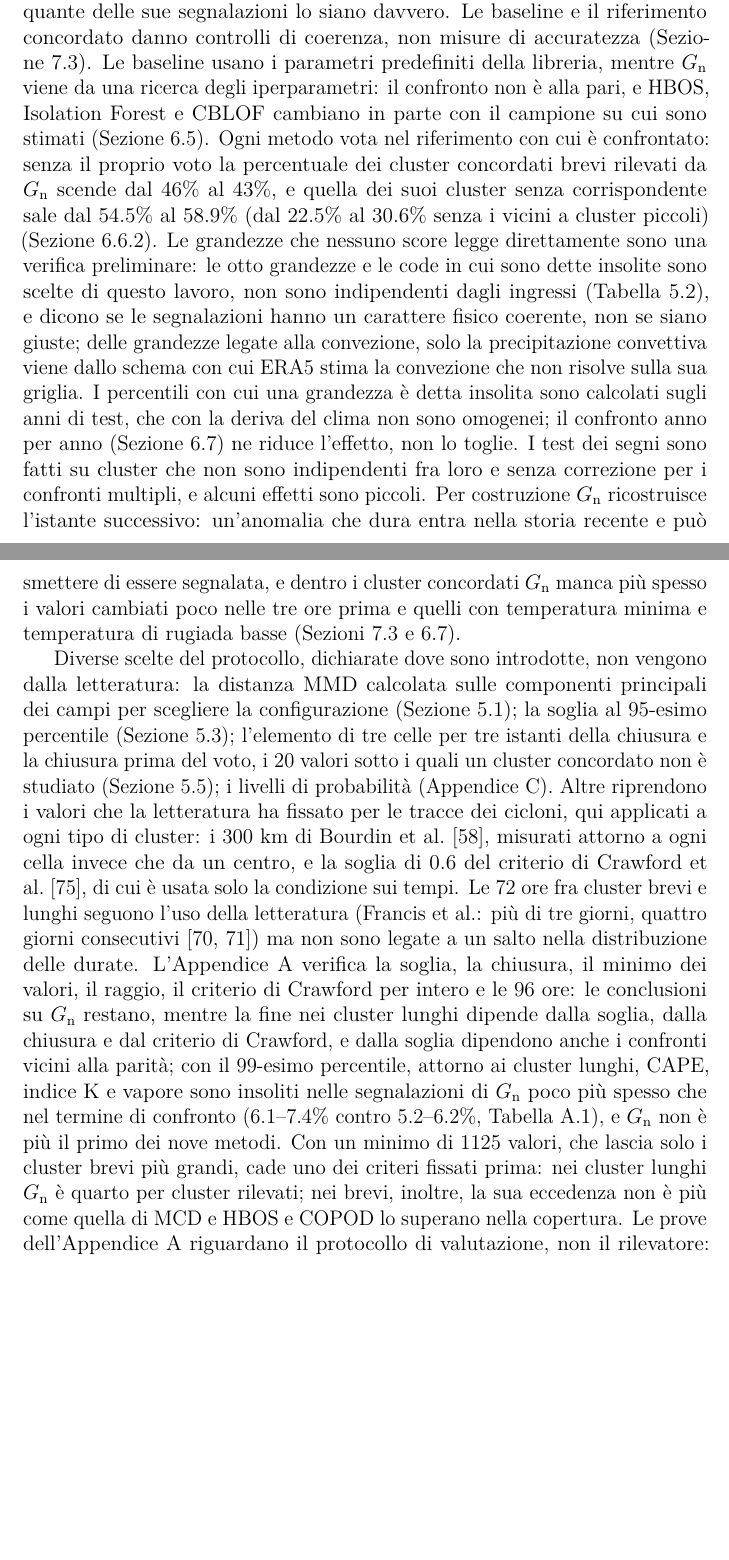
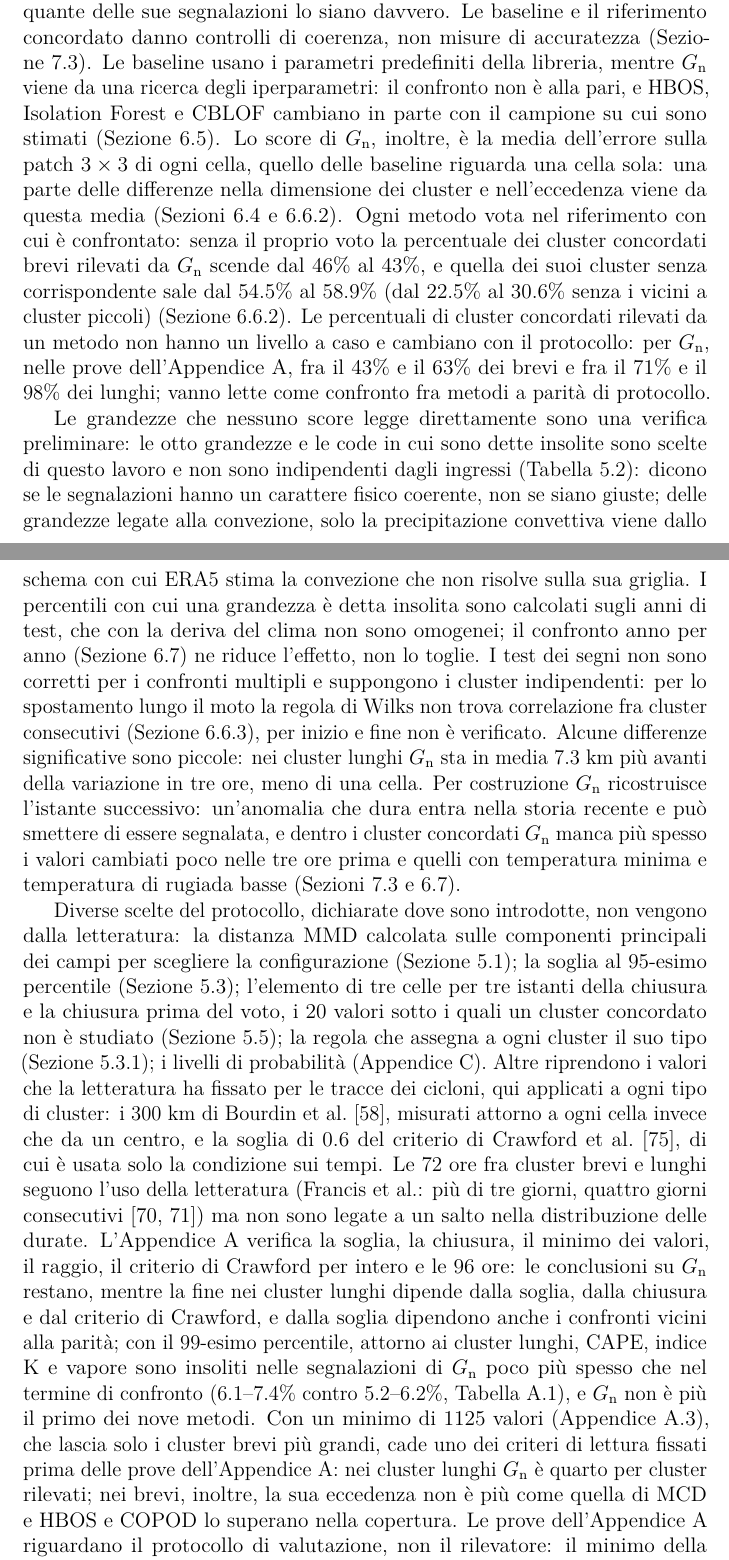
Before and after one commit to AlbertoPedalino/tesi_latex, a LaTeX document (tesi.tex, which reads chapters/conclusioni.tex): two parts of pages 113 and 114 of 138, joined at a grey line, cut so that both start at the same text, the shorter picture padded with empty space. Compiled offline with pdfLaTeX.

Commit message:
docs(tesi): limits of comparisons, tests and protocol in 7.5
The sign tests are said to assume independent clusters (checked only for the
along-motion displacement) and some significant differences to be small;
the score of G_n is averaged over the 3x3 patch while the baselines read one
cell; the detected-cluster percentages have no chance level and depend on
the protocol (ranges from Appendix A); the type rule joins the list of
choices of this work. The first-example cells on the northern edge and the
criteria of Appendix A are stated exactly. The unsourced 2003 summer and a
reassurance sentence are removed. The first paragraph is split in two.

Co-Authored-By: Claude Opus 5.5 <noreply@anthropic.com>

```diff
--- a/chapters/conclusioni.tex
+++ b/chapters/conclusioni.tex
@@ -47,9 +47,11 @@ Per la previsione fotovoltaica da cui il lavoro è partito, le segnalazioni potr
 
 I risultati vanno letti con alcuni limiti, che riguardano la valutazione, le scelte del protocollo, l'addestramento e i dati.
 
-ERA5 non ha etichette di anomalia, e l'accuratezza del rilevamento non è misurata: i risultati non dicono quante anomalie meteorologiche $G_{\mathrm{n}}$ trovi né quante delle sue segnalazioni lo siano davvero. Le baseline e il riferimento concordato danno controlli di coerenza, non misure di accuratezza (Sezione~\ref{sec:conc-discussione}). Le baseline usano i parametri predefiniti della libreria, mentre $G_{\mathrm{n}}$ viene da una ricerca degli iperparametri: il confronto non è alla pari, e HBOS, Isolation Forest e CBLOF cambiano in parte con il campione su cui sono stimati (Sezione~\ref{sec:ris-confronti}). Ogni metodo vota nel riferimento con cui è confrontato: senza il proprio voto la percentuale dei cluster concordati brevi rilevati da $G_{\mathrm{n}}$ scende dal 46\% al 43\%, e quella dei suoi cluster senza corrispondente sale dal 54.5\% al 58.9\% (dal 22.5\% al 30.6\% senza i vicini a cluster piccoli) (Sezione~\ref{sec:ris-concordate-sovrapposizione}). Le grandezze che nessuno score legge direttamente sono una verifica preliminare: le otto grandezze e le code in cui sono dette insolite sono scelte di questo lavoro, non sono indipendenti dagli ingressi (Tabella~\ref{tab:exp-giudici}), e dicono se le segnalazioni hanno un carattere fisico coerente, non se siano giuste; delle grandezze legate alla convezione, solo la precipitazione convettiva viene dallo schema con cui ERA5 stima la convezione che non risolve sulla sua griglia. I percentili con cui una grandezza è detta insolita sono calcolati sugli anni di test, che con la deriva del clima non sono omogenei; il confronto anno per anno (Sezione~\ref{sec:ris-giudici}) ne riduce l'effetto, non lo toglie. I test dei segni sono fatti su cluster che non sono indipendenti fra loro e senza correzione per i confronti multipli, e alcuni effetti sono piccoli. Per costruzione $G_{\mathrm{n}}$ ricostruisce l'istante successivo: un'anomalia che dura entra nella storia recente e può smettere di essere segnalata, e dentro i cluster concordati $G_{\mathrm{n}}$ manca più spesso i valori cambiati poco nelle tre ore prima e quelli con temperatura minima e temperatura di rugiada basse (Sezioni~\ref{sec:conc-discussione} e~\ref{sec:ris-giudici}).
+ERA5 non ha etichette di anomalia, e l'accuratezza del rilevamento non è misurata: i risultati non dicono quante anomalie meteorologiche $G_{\mathrm{n}}$ trovi né quante delle sue segnalazioni lo siano davvero. Le baseline e il riferimento concordato danno controlli di coerenza, non misure di accuratezza (Sezione~\ref{sec:conc-discussione}). Le baseline usano i parametri predefiniti della libreria, mentre $G_{\mathrm{n}}$ viene da una ricerca degli iperparametri: il confronto non è alla pari, e HBOS, Isolation Forest e CBLOF cambiano in parte con il campione su cui sono stimati (Sezione~\ref{sec:ris-confronti}). Lo score di $G_{\mathrm{n}}$, inoltre, è la media dell'errore sulla patch $3\times3$ di ogni cella, quello delle baseline riguarda una cella sola: una parte delle differenze nella dimensione dei cluster e nell'eccedenza viene da questa media (Sezioni~\ref{sec:ris-eventi} e~\ref{sec:ris-concordate-sovrapposizione}). Ogni metodo vota nel riferimento con cui è confrontato: senza il proprio voto la percentuale dei cluster concordati brevi rilevati da $G_{\mathrm{n}}$ scende dal 46\% al 43\%, e quella dei suoi cluster senza corrispondente sale dal 54.5\% al 58.9\% (dal 22.5\% al 30.6\% senza i vicini a cluster piccoli) (Sezione~\ref{sec:ris-concordate-sovrapposizione}). Le percentuali di cluster concordati rilevati da un metodo non hanno un livello a caso e cambiano con il protocollo: per $G_{\mathrm{n}}$, nelle prove dell'Appendice~\ref{app:soglia}, fra il 43\% e il 63\% dei brevi e fra il 71\% e il 98\% dei lunghi; vanno lette come confronto fra metodi a parità di protocollo.
 
-Diverse scelte del protocollo, dichiarate dove sono introdotte, non vengono dalla letteratura: la distanza MMD calcolata sulle componenti principali dei campi per scegliere la configurazione (Sezione~\ref{sec:distanza-mmd}); la soglia al 95-esimo percentile (Sezione~\ref{sec:exp-protocollo}); l'elemento di tre celle per tre istanti della chiusura e la chiusura prima del voto, i 20 valori sotto i quali un cluster concordato non è studiato (Sezione~\ref{sec:exp-concordate}); i livelli di probabilità (Appendice~\ref{app:dropout}). Altre riprendono i valori che la letteratura ha fissato per le tracce dei cicloni, qui applicati a ogni tipo di cluster: i 300~km di Bourdin et al.~\cite{bourdin2022tc}, misurati attorno a ogni cella invece che da un centro, e la soglia di 0.6 del criterio di Crawford et al.~\cite{crawford2021cyclones}, di cui è usata solo la condizione sui tempi. Le 72 ore fra cluster brevi e lunghi seguono l'uso della letteratura (Francis et al.: più di tre giorni, quattro giorni consecutivi~\cite{francis2018regimes,francis2020asia}) ma non sono legate a un salto nella distribuzione delle durate. L'Appendice~\ref{app:soglia} verifica la soglia, la chiusura, il minimo dei valori, il raggio, il criterio di Crawford per intero e le 96 ore: le conclusioni su $G_{\mathrm{n}}$ restano, mentre la fine nei cluster lunghi dipende dalla soglia, dalla chiusura e dal criterio di Crawford, e dalla soglia dipendono anche i confronti vicini alla parità; con il 99-esimo percentile, attorno ai cluster lunghi, CAPE, indice K e vapore sono insoliti nelle segnalazioni di $G_{\mathrm{n}}$ poco più spesso che nel termine di confronto (6.1--7.4\% contro 5.2--6.2\%, Tabella~\ref{tab:app-soglia-concordate}), e $G_{\mathrm{n}}$ non è più il primo dei nove metodi. Con un minimo di 1125 valori, che lascia solo i cluster brevi più grandi, cade uno dei criteri fissati prima: nei cluster lunghi $G_{\mathrm{n}}$ è quarto per cluster rilevati; nei brevi, inoltre, la sua eccedenza non è più come quella di MCD e HBOS e COPOD lo superano nella copertura. Le prove dell'Appendice~\ref{app:soglia} riguardano il protocollo di valutazione, non il rilevatore: il minimo della deviazione standard, la soglia del criterio dei valori esclusi, la probabilità di dropout, il numero di componenti principali, il criterio di arresto della ricerca e l'architettura sono fissati senza una verifica di sensibilità (Sezioni~\ref{sec:distanza-mmd} e~\ref{sec:exp-configurazioni}).
+Le grandezze che nessuno score legge direttamente sono una verifica preliminare: le otto grandezze e le code in cui sono dette insolite sono scelte di questo lavoro e non sono indipendenti dagli ingressi (Tabella~\ref{tab:exp-giudici}): dicono se le segnalazioni hanno un carattere fisico coerente, non se siano giuste; delle grandezze legate alla convezione, solo la precipitazione convettiva viene dallo schema con cui ERA5 stima la convezione che non risolve sulla sua griglia. I percentili con cui una grandezza è detta insolita sono calcolati sugli anni di test, che con la deriva del clima non sono omogenei; il confronto anno per anno (Sezione~\ref{sec:ris-giudici}) ne riduce l'effetto, non lo toglie. I test dei segni non sono corretti per i confronti multipli e suppongono i cluster indipendenti: per lo spostamento lungo il moto la regola di Wilks non trova correlazione fra cluster consecutivi (Sezione~\ref{sec:ris-concordate-inizio}), per inizio e fine non è verificato. Alcune differenze significative sono piccole: nei cluster lunghi $G_{\mathrm{n}}$ sta in media 7.3~km più avanti della variazione in tre ore, meno di una cella. Per costruzione $G_{\mathrm{n}}$ ricostruisce l'istante successivo: un'anomalia che dura entra nella storia recente e può smettere di essere segnalata, e dentro i cluster concordati $G_{\mathrm{n}}$ manca più spesso i valori cambiati poco nelle tre ore prima e quelli con temperatura minima e temperatura di rugiada basse (Sezioni~\ref{sec:conc-discussione} e~\ref{sec:ris-giudici}).
+
+Diverse scelte del protocollo, dichiarate dove sono introdotte, non vengono dalla letteratura: la distanza MMD calcolata sulle componenti principali dei campi per scegliere la configurazione (Sezione~\ref{sec:distanza-mmd}); la soglia al 95-esimo percentile (Sezione~\ref{sec:exp-protocollo}); l'elemento di tre celle per tre istanti della chiusura e la chiusura prima del voto, i 20 valori sotto i quali un cluster concordato non è studiato (Sezione~\ref{sec:exp-concordate}); la regola che assegna a ogni cluster il suo tipo (Sezione~\ref{sec:exp-misure}); i livelli di probabilità (Appendice~\ref{app:dropout}). Altre riprendono i valori che la letteratura ha fissato per le tracce dei cicloni, qui applicati a ogni tipo di cluster: i 300~km di Bourdin et al.~\cite{bourdin2022tc}, misurati attorno a ogni cella invece che da un centro, e la soglia di 0.6 del criterio di Crawford et al.~\cite{crawford2021cyclones}, di cui è usata solo la condizione sui tempi. Le 72 ore fra cluster brevi e lunghi seguono l'uso della letteratura (Francis et al.: più di tre giorni, quattro giorni consecutivi~\cite{francis2018regimes,francis2020asia}) ma non sono legate a un salto nella distribuzione delle durate. L'Appendice~\ref{app:soglia} verifica la soglia, la chiusura, il minimo dei valori, il raggio, il criterio di Crawford per intero e le 96 ore: le conclusioni su $G_{\mathrm{n}}$ restano, mentre la fine nei cluster lunghi dipende dalla soglia, dalla chiusura e dal criterio di Crawford, e dalla soglia dipendono anche i confronti vicini alla parità; con il 99-esimo percentile, attorno ai cluster lunghi, CAPE, indice K e vapore sono insoliti nelle segnalazioni di $G_{\mathrm{n}}$ poco più spesso che nel termine di confronto (6.1--7.4\% contro 5.2--6.2\%, Tabella~\ref{tab:app-soglia-concordate}), e $G_{\mathrm{n}}$ non è più il primo dei nove metodi. Con un minimo di 1125 valori (Appendice~\ref{app:sens-minimo}), che lascia solo i cluster brevi più grandi, cade uno dei criteri di lettura fissati prima delle prove dell'Appendice~\ref{app:soglia}: nei cluster lunghi $G_{\mathrm{n}}$ è quarto per cluster rilevati; nei brevi, inoltre, la sua eccedenza non è più come quella di MCD e HBOS e COPOD lo superano nella copertura. Le prove dell'Appendice~\ref{app:soglia} riguardano il protocollo di valutazione, non il rilevatore: il minimo della deviazione standard, la soglia del criterio dei valori esclusi, la probabilità di dropout, il numero di componenti principali, il criterio di arresto della ricerca e l'architettura sono fissati senza una verifica di sensibilità (Sezioni~\ref{sec:distanza-mmd} e~\ref{sec:exp-configurazioni}).
 
 La configurazione è la prova con la distanza MMD più bassa e sta in un gruppo di tre prove vicine nello spazio degli iperparametri, fra cui le due con la distanza più bassa: non è un risultato isolato, anche se parte del suo vantaggio sulle prove vicine viene dal seme (Sezione~\ref{sec:ris-ricerca}); ogni prova, però, è addestrata una sola volta, e le analisi del Capitolo~\ref{chap:risultati} sono fatte su un solo addestramento. La distanza MMD è calcolata con il generatore senza dropout e mediata sulle ultime cinque epoche, mentre gli score usano i parametri dell'ultima epoca con il dropout attivo (Sezioni~\ref{sec:distanza-mmd} e~\ref{sec:exp-configurazioni}). La dispersione del dropout (Appendice~\ref{app:dropout}) dice quanto le segnalazioni dipendono dalle maschere di dropout, ma non è calibrata come misura di incertezza; ed essendo circa proporzionale a G, aggiunge poco a quanto G supera la soglia. Soglie e normalizzazione climatologica sono stimate su cinque anni di validazione e applicate a 21 anni di test: sugli anni di test $G_{\mathrm{n}}$ segnala il 5.5\% dei valori, un po' più del 5\%, e anno per anno fra il 4.9\% e il 6.6\% (Sezione~\ref{sec:ris-climatologia}). Con il 99-esimo percentile, inoltre, la normalizzazione climatologica lascia un eccesso di segnalazioni a sud (Sezione~\ref{sec:ris-climatologia}). Infine i cluster sono ricostruiti a posteriori, con tutto il periodo a disposizione, e non descrivono un uso in tempo reale.
 
```
Also changed, not shown: Tesi_Alberto_Pedalino_s334042.pdf, chapters/conclusioni.tex (4 more changed lines).
